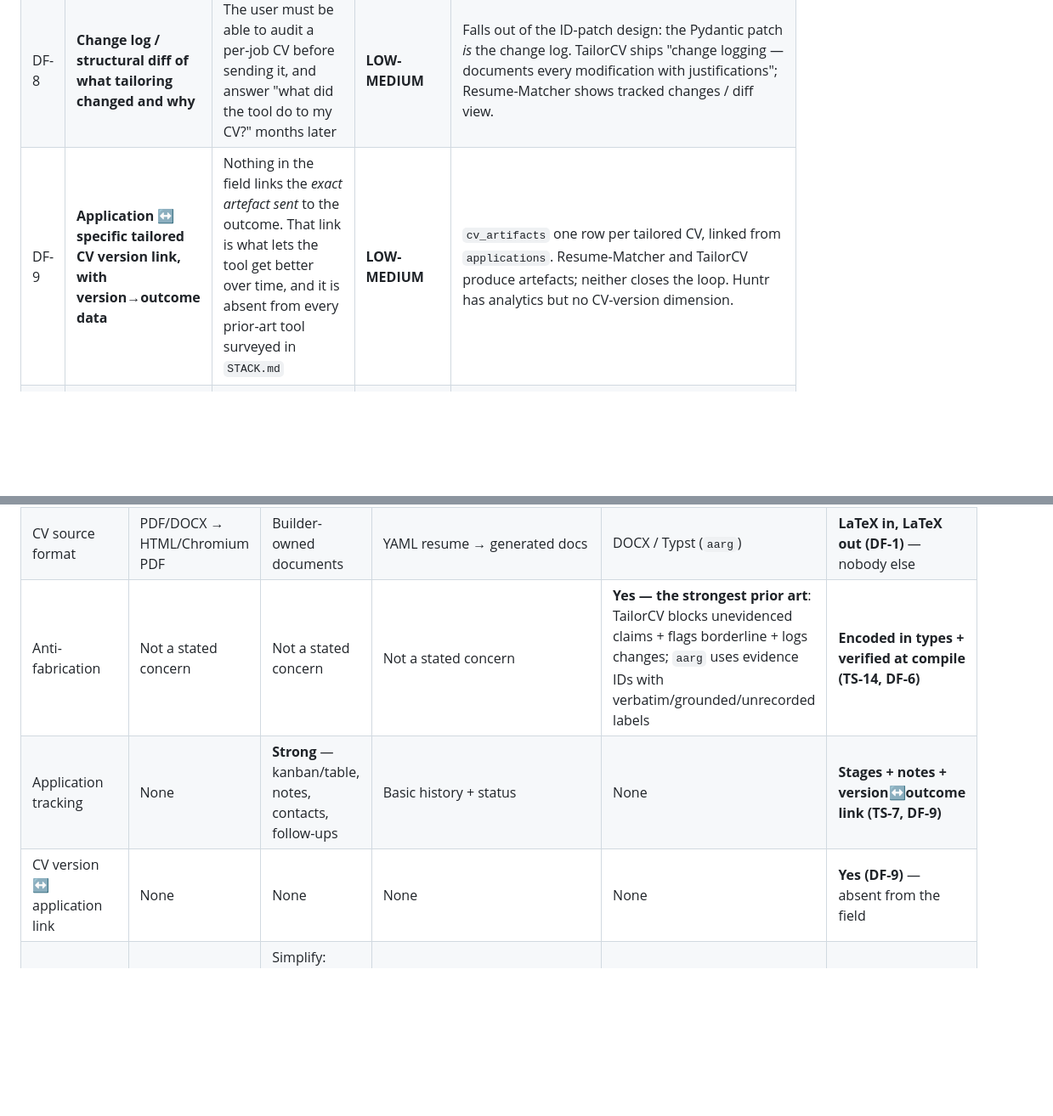
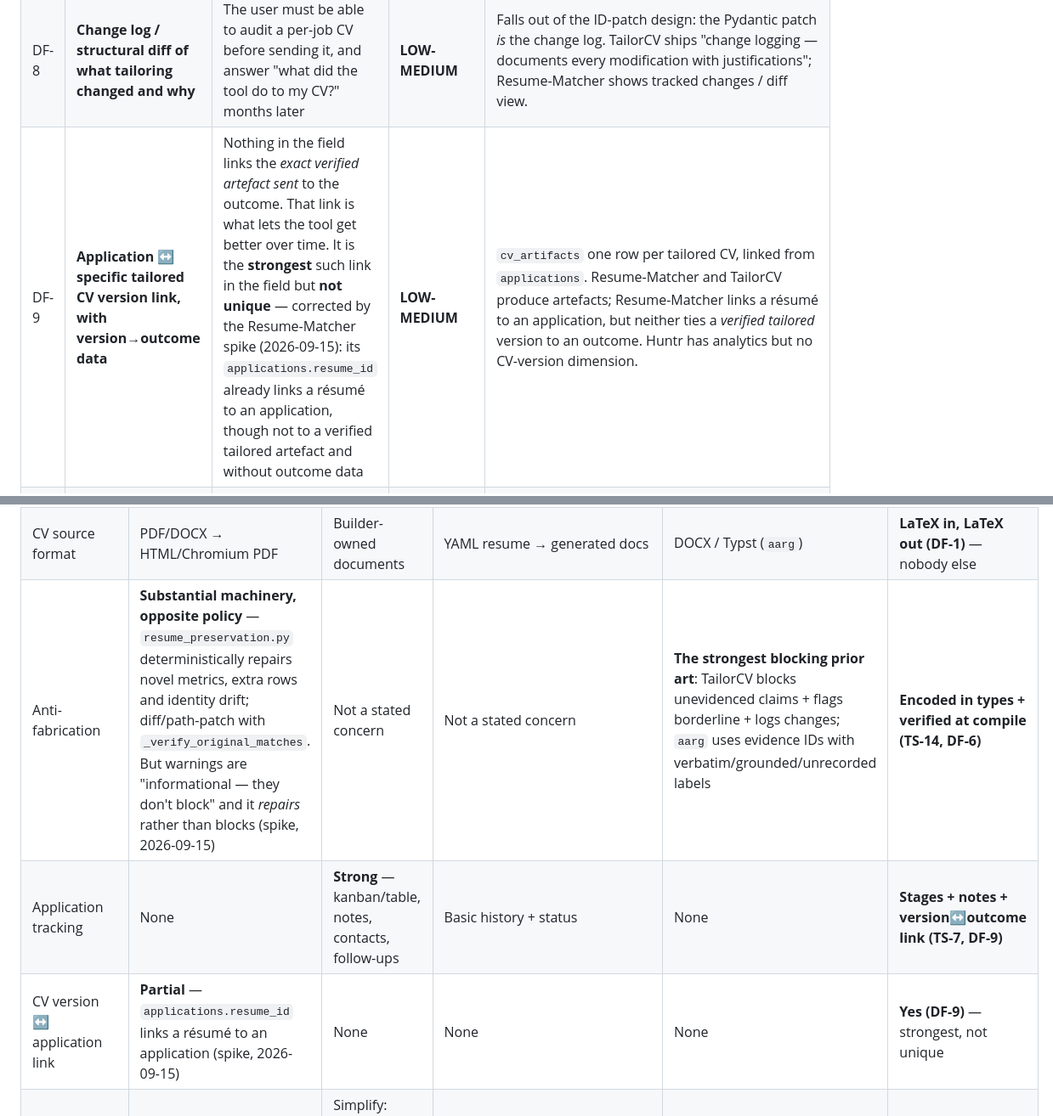
Before and after one commit to filipay/shortlist, a Markdown page: .planning/research/FEATURES.md, 2 parts joined by grey strips. Shown at 85% size. GitHub-like rendering; blank space fills up the shorter version.

Commit message:
docs: apply spike corrections to research record and log D9 closure

```diff
--- a/.planning/research/FEATURES.md
+++ b/.planning/research/FEATURES.md
@@ -67,7 +67,7 @@ These map directly to PROJECT.md's Core Value and to what the field demonstrably
 | DF-6 | **Evidence IDs + provenance labels on every CV bullet** (`verbatim` / `grounded` / `unrecorded`) | Turns "trust our AI" into "check our work". This is the trust feature, and it is what makes the anti-fabrication guarantee inspectable rather than asserted | **MEDIUM-HIGH** | `aarg` ships exactly this: every line "traces to evidence in your dataset" and is "labelled by where it traces: verbatim from a bullet, grounded in your evidence, or unrecorded", with unrecorded lines carrying a claim badge and a confirm-as-evidence button. The independent write-up of the same pattern calls provenance UI "the single biggest trust feature we shipped". |
 | DF-7 | **Honest gap flagging instead of padding** | Every unmet requirement becomes a *finding* — an interview-prep item or a cover-letter topic — never a padded bullet. Cheap to build once TS-11 exists and impossible to fake | **MEDIUM** | `resume-honest` scores each bullet `direct match / transferable / adjacent / gap`; the `aarg` design deliberately **never feeds keyword gaps back into the prompt**, "which closes the obvious backdoor where an ATS miss turns into an invented bullet". |
 | DF-8 | **Change log / structural diff of what tailoring changed and why** | The user must be able to audit a per-job CV before sending it, and answer "what did the tool do to my CV?" months later | **LOW-MEDIUM** | Falls out of the ID-patch design: the Pydantic patch *is* the change log. TailorCV ships "change logging — documents every modification with justifications"; Resume-Matcher shows tracked changes / diff view. |
-| DF-9 | **Application ↔ specific tailored CV version link, with version→outcome data** | Nothing in the field links the *exact artefact sent* to the outcome. That link is what lets the tool get better over time, and it is absent from every prior-art tool surveyed in `STACK.md` | **LOW-MEDIUM** | `cv_artifacts` one row per tailored CV, linked from `applications`. Resume-Matcher and TailorCV produce artefacts; neither closes the loop. Huntr has analytics but no CV-version dimension. |
+| DF-9 | **Application ↔ specific tailored CV version link, with version→outcome data** | Nothing in the field links the *exact verified artefact sent* to the outcome. That link is what lets the tool get better over time. It is the **strongest** such link in the field but **not unique** — corrected by the Resume-Matcher spike (2026-09-15): its `applications.resume_id` already links a résumé to an application, though not to a verified tailored artefact and without outcome data | **LOW-MEDIUM** | `cv_artifacts` one row per tailored CV, linked from `applications`. Resume-Matcher and TailorCV produce artefacts; Resume-Matcher links a résumé to an application, but neither ties a *verified tailored* version to an outcome. Huntr has analytics but no CV-version dimension. |
 | DF-10 | **Listing-quality / ghost-job score surfaced *separately* from candidate fit** | Removes the biggest source of wasted effort (~1 in 3 postings) and — importantly — stops the user concluding "I'm not good enough" when the listing was dead | **LOW-MEDIUM** | ShouldApply's "Why Not 100" explicitly separates job-quality issues from skill gaps: "You should not improve your skills to fix a ghost job flag." Signals are all already stored: age, resightings, repost detection, missing salary, page count/description completeness. JobGhosting uses a confidence-scored badge (Fresh/Stale/Suspected Ghost/Ghost/Multiple Openings/Evergreen). |
 | DF-11 | **Feedback loop: save/skip/hide influences future ranking** | The tool gets measurably better the longer it is used — the payoff for storing per-factor scores and events | **HIGH** | JobRadar's demo already implements "ignore feedback affecting similar job scores on the next run"; `career-ops` and FitHire both list it as roadmap. **Defer the learning, but capture the events in v1 (TS-16) — backfilling them later is impossible.** |
 | DF-12 | **Assisted-apply package: tailored PDF + draft screening answers + apply link, reviewed by the human** | The exact deliverable the user asked for. The legitimate version of prefill — ResuMorph's model: "drafts an answer you can preview, then insert, copy, or cancel" | **MEDIUM** | ResuMorph is the closest architectural precedent for this UX (inline draft → preview → insert/cancel). It is too immature to depend on but its interaction model is right. |
@@ -239,9 +239,9 @@ Trigger in each case is the signal that the core loop is working.
 | Ranking | Single match score vs JD | Match score (Teal) / basic (Huntr) | LLM 1–10 fit score with rationale (AIHawk PR branch) | Match scoring per requirement | **Per-factor sub-scores + code-computed weighted sum + sliders (DF-3)** |
 | Explainability | Score + keyword highlight | Keyword gap list | Rationale text | Requirement→evidence mapping | **Grounded rationale over pre-computed evidence + named gaps (DF-4/DF-5)** |
 | CV source format | PDF/DOCX → HTML/Chromium PDF | Builder-owned documents | YAML resume → generated docs | DOCX / Typst (`aarg`) | **LaTeX in, LaTeX out (DF-1)** — nobody else |
-| Anti-fabrication | Not a stated concern | Not a stated concern | Not a stated concern | **Yes — the strongest prior art**: TailorCV blocks unevidenced claims + flags borderline + logs changes; `aarg` uses evidence IDs with verbatim/grounded/unrecorded labels | **Encoded in types + verified at compile (TS-14, DF-6)** |
+| Anti-fabrication | **Substantial machinery, opposite policy** — `resume_preservation.py` deterministically repairs novel metrics, extra rows and identity drift; diff/path-patch with `_verify_original_matches`. But warnings are "informational — they don't block" and it *repairs* rather than blocks (spike, 2026-09-15) | Not a stated concern | Not a stated concern | **The strongest blocking prior art**: TailorCV blocks unevidenced claims + flags borderline + logs changes; `aarg` uses evidence IDs with verbatim/grounded/unrecorded labels | **Encoded in types + verified at compile (TS-14, DF-6)** |
 | Application tracking | None | **Strong** — kanban/table, notes, contacts, follow-ups | Basic history + status | None | **Stages + notes + version↔outcome link (TS-7, DF-9)** |
-| CV version ↔ application link | None | None | None | None | **Yes (DF-9)** — absent from the field |
+| CV version ↔ application link | **Partial** — `applications.resume_id` links a résumé to an application (spike, 2026-09-15) | None | None | None | **Yes (DF-9)** — strongest, not unique |
 | Assist level | Manual apply | Simplify: autofill, human submits; Huntr/Teal: manual | **Fully unattended submit** | Manual | **Assisted: package + human submits (DF-12)** |
 | Delivery to the user | Web app | Web + Chrome extension + mobile | Browser extension/cloud | CLI / Claude skill | Local Docker web UI + in-app delta (+ ntfy later) |
 | Cost model | Self-host, BYO LLM key | Freemium, $13–49/mo | $99–999/yr or ~$24–40/mo | Self-host, BYO key | **Self-host, opencode backend, no second key** |
```
Also changed, not shown: .planning/PROJECT.md (+2 -1 lines).
